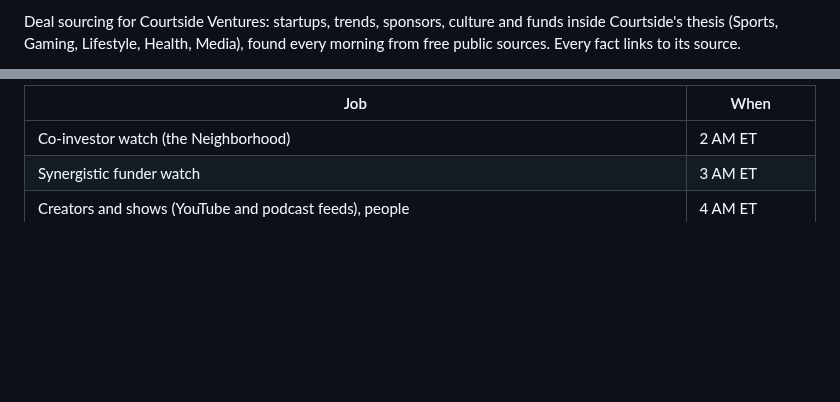
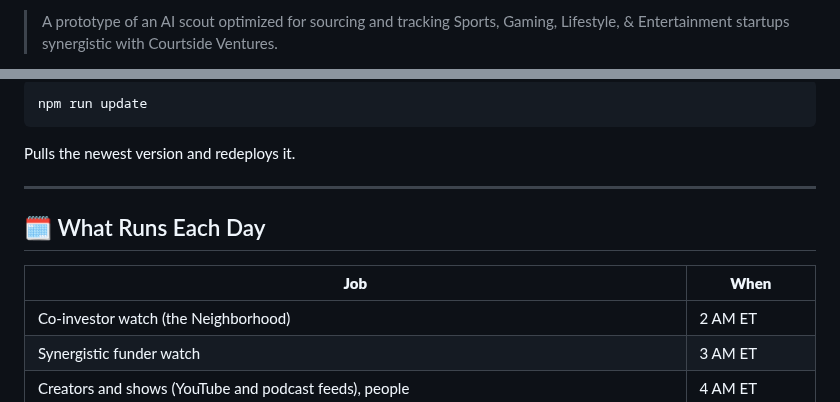
Before and after one commit to adriangrantdotorg/Courtside-Ventures-Scout, a Markdown page: README.md, 2 parts joined by grey strips. GitHub-like rendering; blank space fills up the shorter version.

````diff
--- a/README.md
+++ b/README.md
@@ -4,3 +4,3 @@
 
-Deal sourcing for Courtside Ventures: startups, trends, sponsors, culture and funds inside Courtside's thesis (Sports, Gaming, Lifestyle, Health, Media), found every morning from free public sources. Every fact links to its source.
+> A prototype of an AI scout optimized for sourcing and tracking Sports, Gaming, Lifestyle, & Entertainment startups synergistic with Courtside Ventures.
 
@@ -26,6 +62,17 @@ Five steps (about ten minutes), each on the progress page that opens and in the
 
-| Job | When |
-|---|---|
+```bash
+npm run update
+```
+
+Pulls the newest version and redeploys it.
+
+---
+
+## 🗓️ What Runs Each Day
+
+
+| **Job** | **When** |
+| ------- | -------- |
 | Co-investor watch (the Neighborhood) | 2 AM ET |
 | Synergistic funder watch | 3 AM ET |
 | Creators and shows (YouTube and podcast feeds), people | 4 AM ET |
````
Also changed, not shown: other parts of README.md (+87 -42 lines), CLAUDE.md (+6 -0 lines), RECURRING.md (+1 -0 lines), docs/today.png (added), 1 other file.
